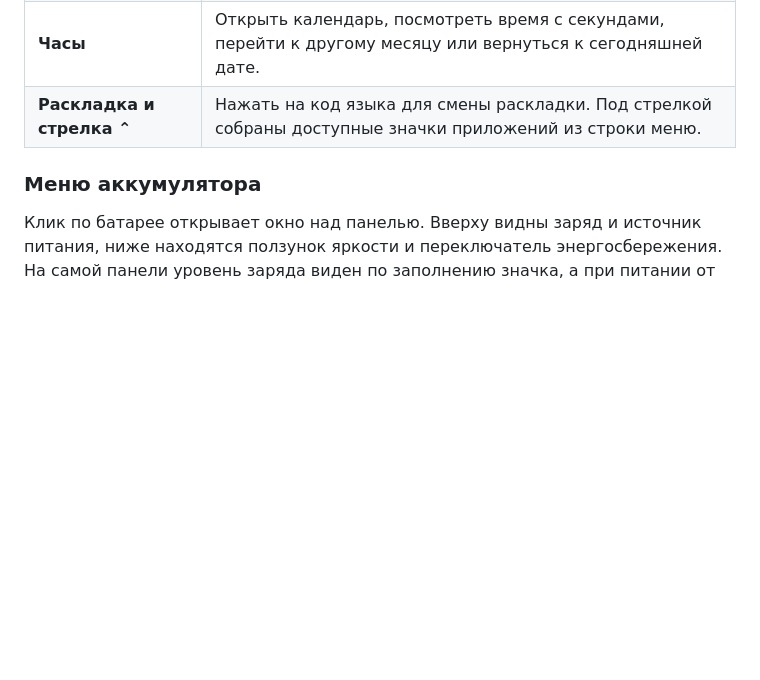
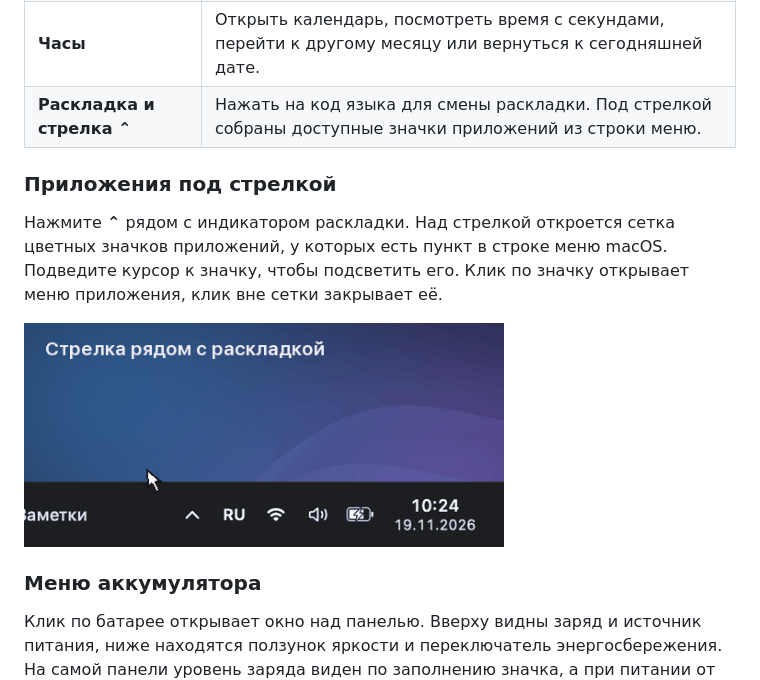
Before and after one commit to plakapenka/AltHome-Mac, a Markdown page: README.md, the part around the change. GitHub-like rendering; pictures changed too: docs/media/tray-apps.gif (added); blank space fills up the shorter version.

Commit message:
Demonstrate opening the background app icon grid from the tray

```diff
--- a/README.md
+++ b/README.md
@@ -75,6 +75,12 @@
 | **Часы** | Открыть календарь, посмотреть время с секундами, перейти к другому месяцу или вернуться к сегодняшней дате. |
 | **Раскладка и стрелка ⌃** | Нажать на код языка для смены раскладки. Под стрелкой собраны доступные значки приложений из строки меню. |
 
+### Приложения под стрелкой
+
+Нажмите **⌃** рядом с индикатором раскладки. Над стрелкой откроется сетка цветных значков приложений, у которых есть пункт в строке меню macOS. Подведите курсор к значку, чтобы подсветить его. Клик по значку открывает меню приложения, клик вне сетки закрывает её.
+
+<img src="docs/media/tray-apps.gif" width="480" alt="Стрелка подсвечивается и раскрывает сетку значков. Курсор поочерёдно выделяет ChatGPT, Chrome и Telegram, затем сетка закрывается">
+
 ### Меню аккумулятора
 
 Клик по батарее открывает окно над панелью. Вверху видны заряд и источник питания, ниже находятся ползунок яркости и переключатель энергосбережения. На самой панели уровень заряда виден по заполнению значка, а при питании от сети внутри появляется молния.
```
